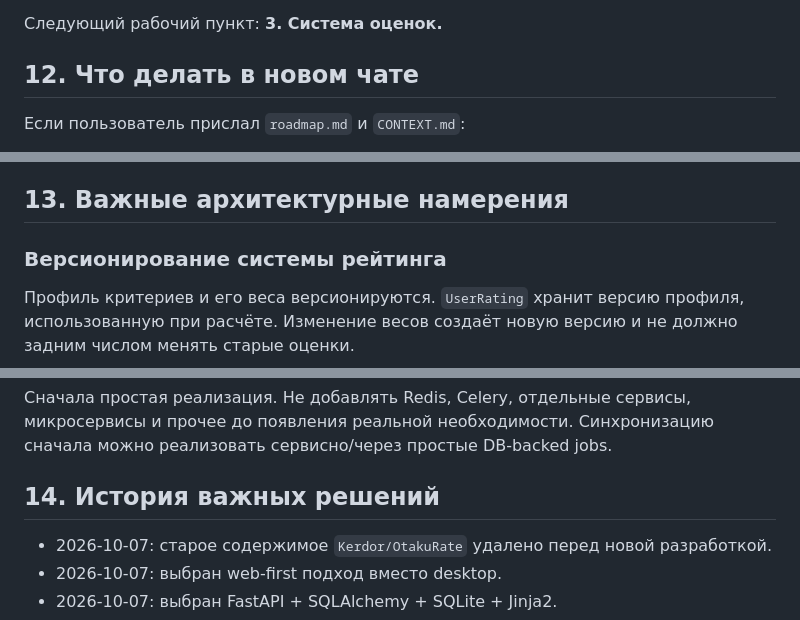
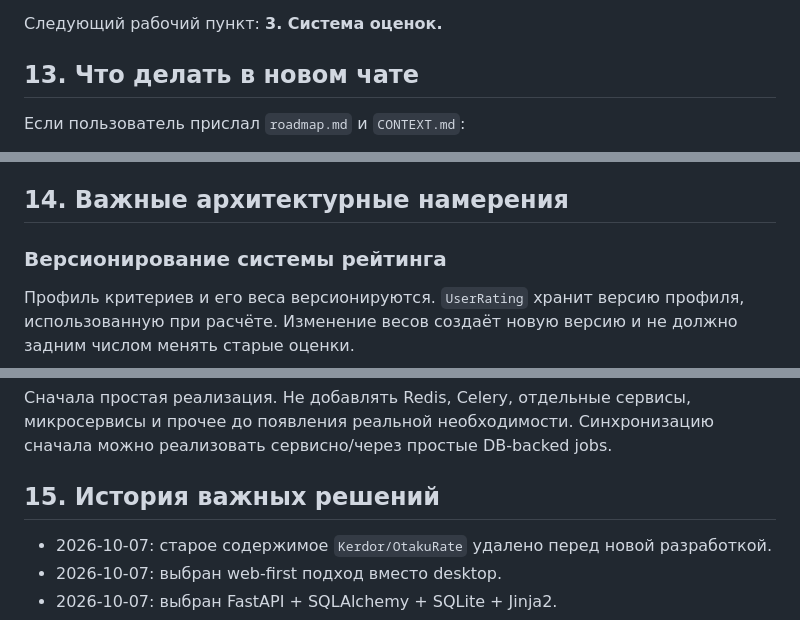
Before and after one commit to Kerdor/OtakuRate, a Markdown page: CONTEXT.md, 3 parts joined by grey strips. Rendered like a GitHub page.

```diff
--- a/CONTEXT.md
+++ b/CONTEXT.md
@@ -253,7 +261,7 @@ MediaType:
 Следующий рабочий пункт:
 **3. Система оценок.**
 
-## 12. Что делать в новом чате
+## 13. Что делать в новом чате
 
 Если пользователь прислал `roadmap.md` и `CONTEXT.md`:
 
@@ -267,7 +275,7 @@ MediaType:
 8. После реализации обновить оба документа.
 9. В ответе кратко сообщить, что сделано и какой следующий пункт.
 
-## 13. Важные архитектурные намерения
+## 14. Важные архитектурные намерения
 
 ### Версионирование системы рейтинга
 
@@ -325,7 +333,7 @@ MediaType:
 
 Сначала простая реализация. Не добавлять Redis, Celery, отдельные сервисы, микросервисы и прочее до появления реальной необходимости. Синхронизацию сначала можно реализовать сервисно/через простые DB-backed jobs.
 
-## 14. История важных решений
+## 15. История важных решений
 
 - 2026-10-07: старое содержимое `Kerdor/OtakuRate` удалено перед новой разработкой.
 - 2026-10-07: выбран web-first подход вместо desktop.
```
Also changed, not shown: other parts of CONTEXT.md (+19 -2 lines).
